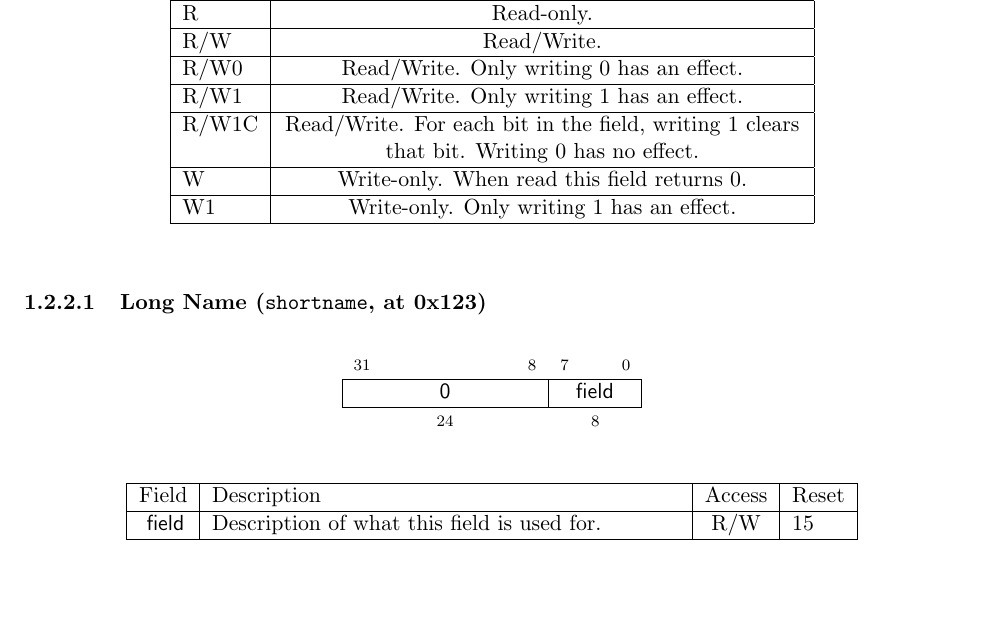
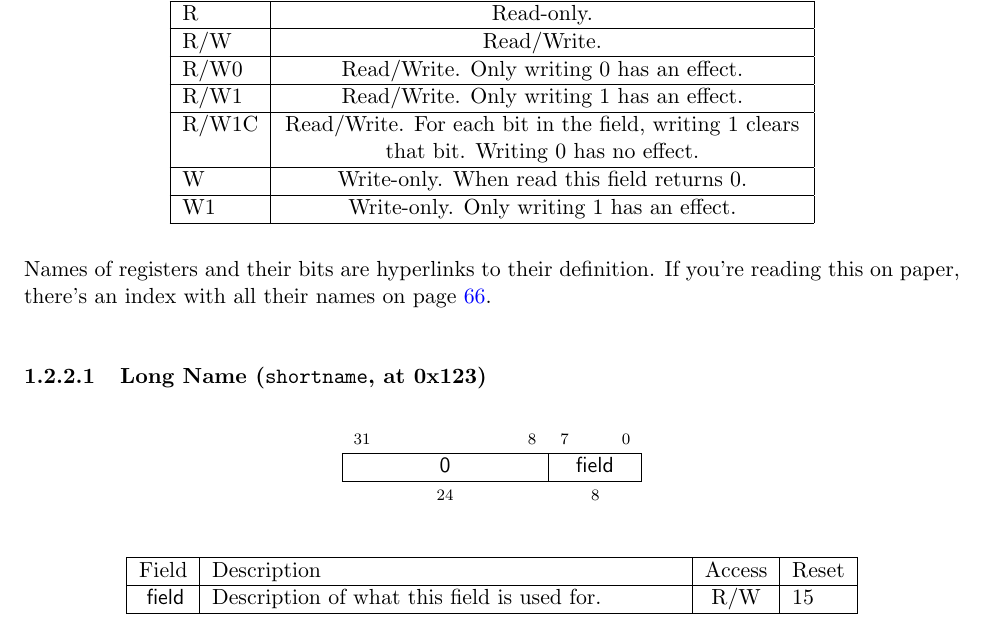
Before and after one commit to riscv/riscv-debug-spec, a LaTeX book (riscv-debug-spec.tex, which reads introduction.tex): part of page 16 of 94, cut so that both start at the same text. The pictures show the PDF file riscv-debug-spec.pdf that the author committed with the source.

Commit message:
Mention the index in "about this doc"

```diff
--- a/introduction.tex
+++ b/introduction.tex
@@ -70,6 +70,10 @@ in Table~\ref{tab:access}.
         \hline
     \end{tabulary}
 \end{table}
+
+Names of registers and their bits are hyperlinks to their definition. If you're
+reading this on paper, there's an index with all their names on page
+\pageref{index}.
 
 \input{sample_registers.tex}
 
```
Also changed, not shown: riscv-debug-spec.tex (+1 -0 lines), riscv-debug-spec.pdf.
